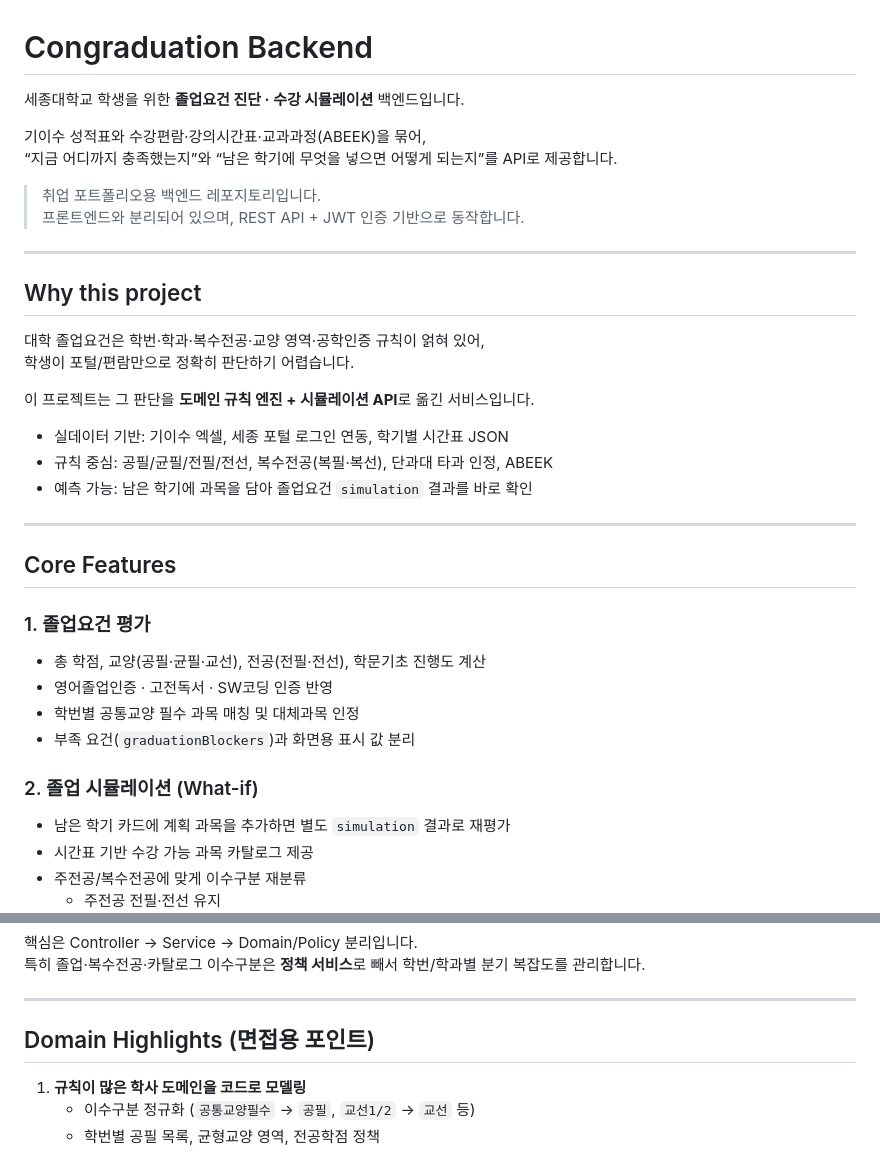
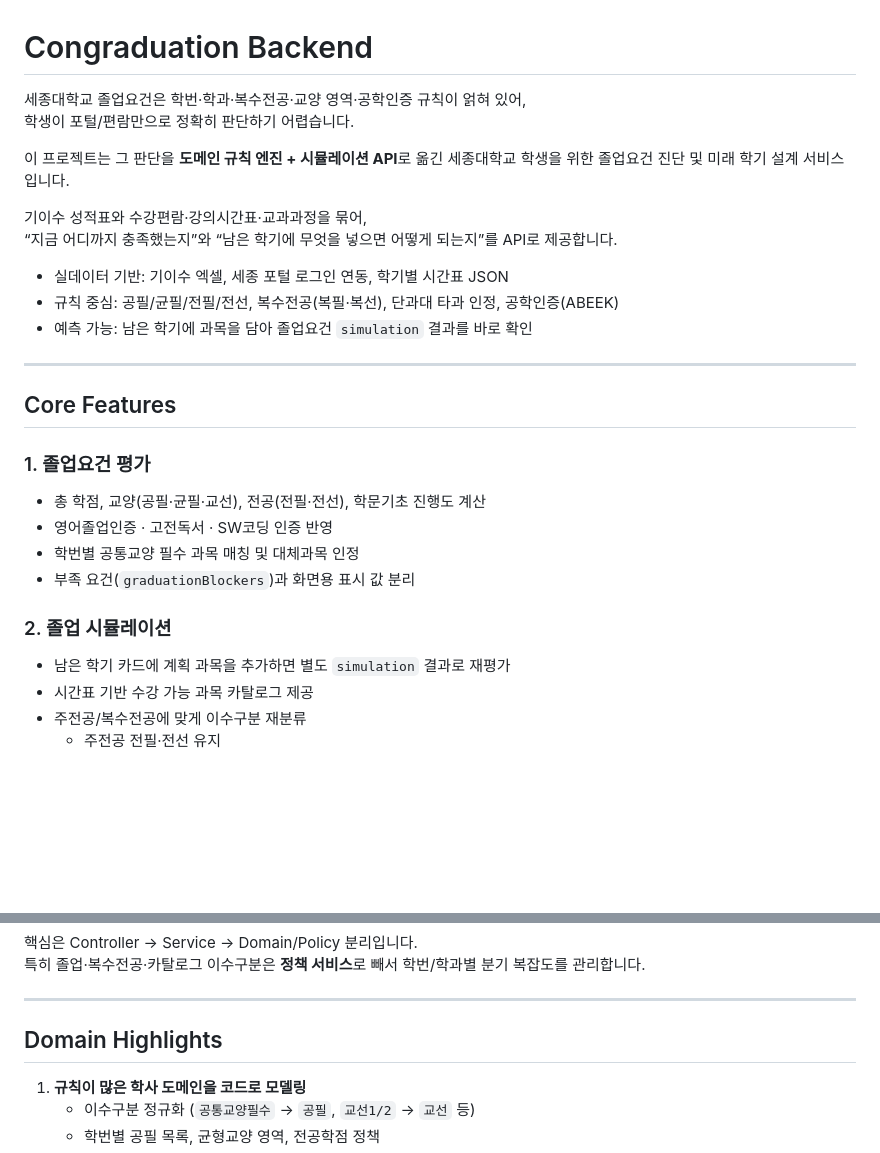
Before and after one commit to congraduation-team/congraduation-backend, a Markdown page: README.md, 2 parts joined by grey strips. GitHub-like rendering; blank space fills up the shorter version.

```diff
--- a/README.md
+++ b/README.md
@@ -1,24 +1,15 @@
 # Congraduation Backend
 
-세종대학교 학생을 위한 **졸업요건 진단 · 수강 시뮬레이션** 백엔드입니다.
+세종대학교 졸업요건은 학번·학과·복수전공·교양 영역·공학인증 규칙이 얽혀 있어,
+학생이 포털/편람만으로 정확히 판단하기 어렵습니다.
 
-기이수 성적표와 수강편람·강의시간표·교과과정(ABEEK)을 묶어,
+이 프로젝트는 그 판단을 **도메인 규칙 엔진 + 시뮬레이션 API**로 옮긴 세종대학교 학생을 위한 졸업요건 진단 및 미래 학기 설계 서비스입니다.
+
+기이수 성적표와 수강편람·강의시간표·교과과정을 묶어,
 “지금 어디까지 충족했는지”와 “남은 학기에 무엇을 넣으면 어떻게 되는지”를 API로 제공합니다.
 
-> 취업 포트폴리오용 백엔드 레포지토리입니다.
-> 프론트엔드와 분리되어 있으며, REST API + JWT 인증 기반으로 동작합니다.
-
----
-
-## Why this project
-
-대학 졸업요건은 학번·학과·복수전공·교양 영역·공학인증 규칙이 얽혀 있어,
-학생이 포털/편람만으로 정확히 판단하기 어렵습니다.
-
-이 프로젝트는 그 판단을 **도메인 규칙 엔진 + 시뮬레이션 API**로 옮긴 서비스입니다.
-
 - 실데이터 기반: 기이수 엑셀, 세종 포털 로그인 연동, 학기별 시간표 JSON
-- 규칙 중심: 공필/균필/전필/전선, 복수전공(복필·복선), 단과대 타과 인정, ABEEK
+- 규칙 중심: 공필/균필/전필/전선, 복수전공(복필·복선), 단과대 타과 인정, 공학인증(ABEEK)
 - 예측 가능: 남은 학기에 과목을 담아 졸업요건 `simulation` 결과를 바로 확인
 
 ---
@@ -31,7 +22,7 @@
 - 학번별 공통교양 필수 과목 매칭 및 대체과목 인정
 - 부족 요건(`graduationBlockers`)과 화면용 표시 값 분리
 
-### 2. 졸업 시뮬레이션 (What-if)
+### 2. 졸업 시뮬레이션
 - 남은 학기 카드에 계획 과목을 추가하면 별도 `simulation` 결과로 재평가
 - 시간표 기반 수강 가능 과목 카탈로그 제공
 - 주전공/복수전공에 맞게 이수구분 재분류
@@ -96,7 +87,7 @@
 
 ---
 
-## Domain Highlights (면접용 포인트)
+## Domain Highlights
 
 1. **규칙이 많은 학사 도메인을 코드로 모델링**
    - 이수구분 정규화 (`공통교양필수` → `공필`, `교선1/2` → `교선` 등)
```
